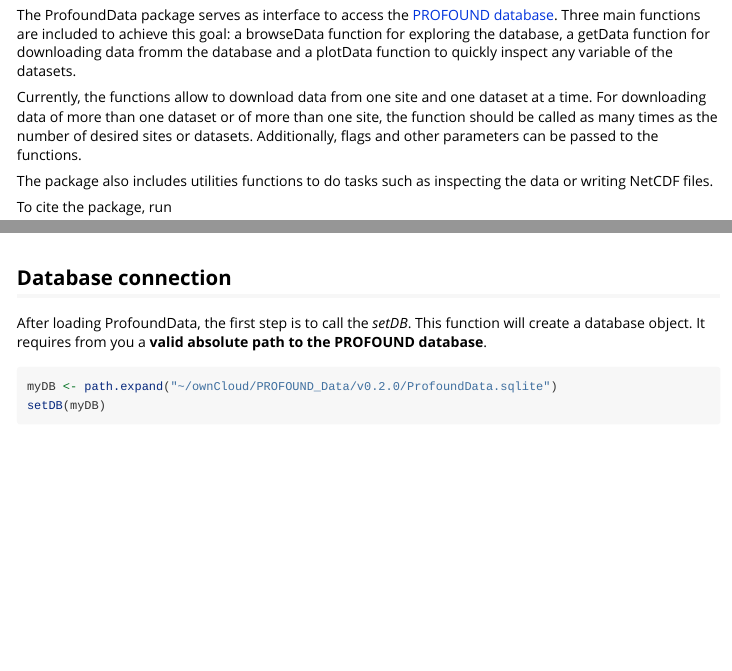
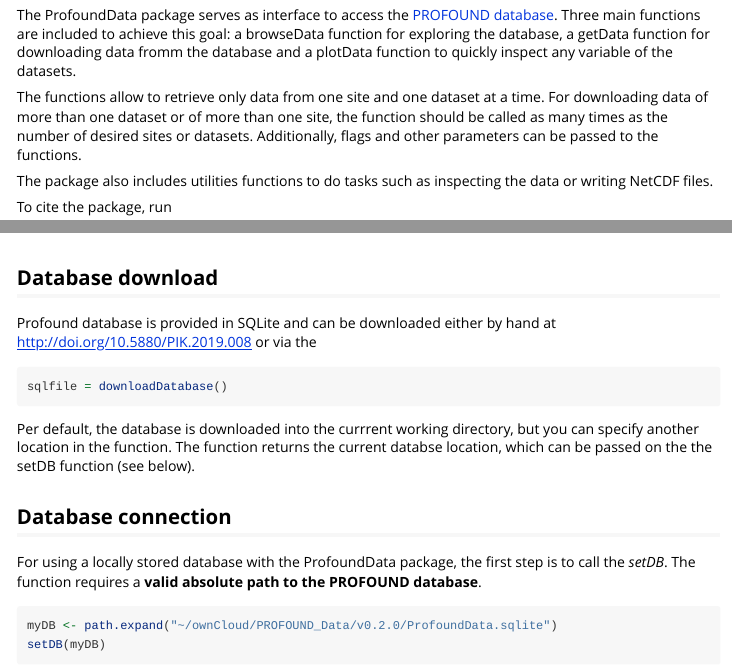
Before and after one commit to COST-FP1304-PROFOUND/ProfoundData, an R Markdown document (ProfoundData/data-raw/ProfoundData.Rmd): the page in a window 1100 px wide, from 300 px down, and a second part further down, joined at a grey line. Rendered offline with R 4.5, knitr and Pandoc, with nearby package versions; some code elsewhere in the file could not run offline; long lines of code are wrapped.

Commit message:
update vignette

````diff
--- a/ProfoundData/data-raw/ProfoundData.Rmd
+++ b/ProfoundData/data-raw/ProfoundData.Rmd
@@ -41,7 +39,7 @@ set.seed(1)
 
 The ProfoundData package serves as interface to access the [PROFOUND database](PROFOUNDdatabase.html). Three main functions are included to achieve this goal: a browseData function for exploring the database, a getData function for downloading data fromm the database and a plotData function to quickly inspect any variable of the datasets.
 
-Currently, the functions allow to download data from one site and one dataset at a time. For downloading data of more than one dataset or of more than one site, the function should be called as many times as the number of desired sites or datasets. Additionally, flags and other parameters can be passed to the functions.
+The functions allow to retrieve only data from one site and one dataset at a time. For downloading data of more than one dataset or of more than one site, the function should be called as many times as the number of desired sites or datasets. Additionally, flags and other parameters can be passed to the functions.
 
 The package also includes utilities functions to do tasks such as inspecting the data or writing NetCDF files.
 
@@ -54,9 +52,19 @@ citation("ProfoundData")
 
 # First Steps
 
+## Database download
+
+Profound database is provided in SQLite and can be downloaded either by hand at [http://doi.org/10.5880/PIK.2019.008](http://doi.org/10.5880/PIK.2019.008) or via the
+
+```{r, eval = F}
+sqlfile = downloadDatabase()
+```
+
+Per default, the database is downloaded into the currrent working directory, but you can specify another location in the function. The function returns the current databse location, which can be passed on the the setDB function (see below).
+
 ## Database connection
 
-After loading ProfoundData, the first step is to call the *setDB*. This function will create a database object. It requires from you a **valid absolute path to the PROFOUND database**.
+For using a locally stored database with the ProfoundData package, the first step is to call the *setDB*. The function requires a **valid absolute path to the PROFOUND database**.
 
 ```{r, eval = T}
 myDB <- path.expand("~/ownCloud/PROFOUND_Data/v0.2.0/ProfoundData.sqlite")
````
Also changed, not shown: ProfoundData/data-raw/ProfoundData.Rmd (2 more changed lines).
